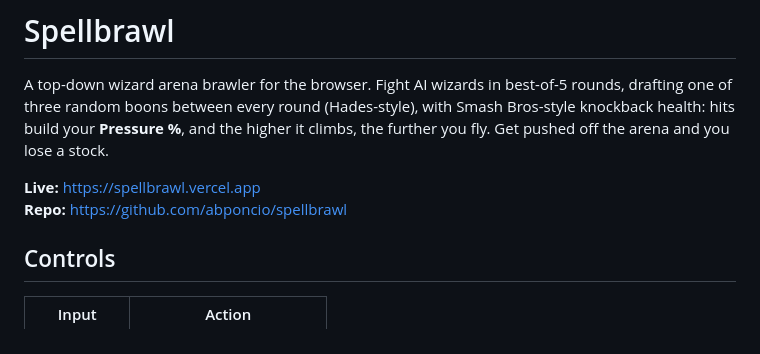
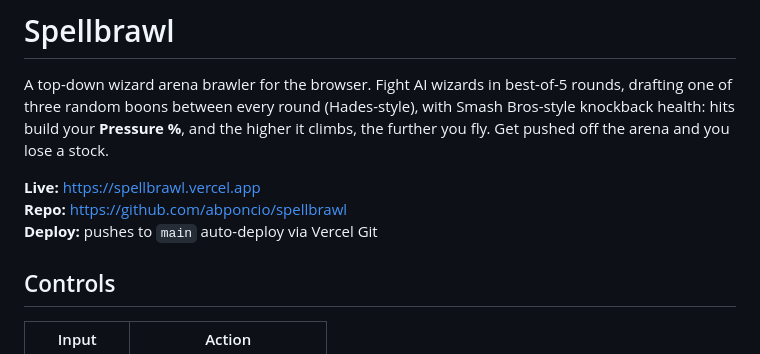
Before and after one commit to abponcio/spellbrawl, a Markdown page: README.md, the part around the change. Drawn GitHub-style.

Commit message:
Note Vercel Git auto-deploy on main

```diff
--- a/README.md
+++ b/README.md
@@ -7,6 +7,7 @@ climbs, the further you fly. Get pushed off the arena and you lose a stock.
 
 **Live:** https://spellbrawl.vercel.app
 **Repo:** https://github.com/abponcio/spellbrawl
+**Deploy:** pushes to `main` auto-deploy via Vercel Git
 
 ## Controls
 
```
